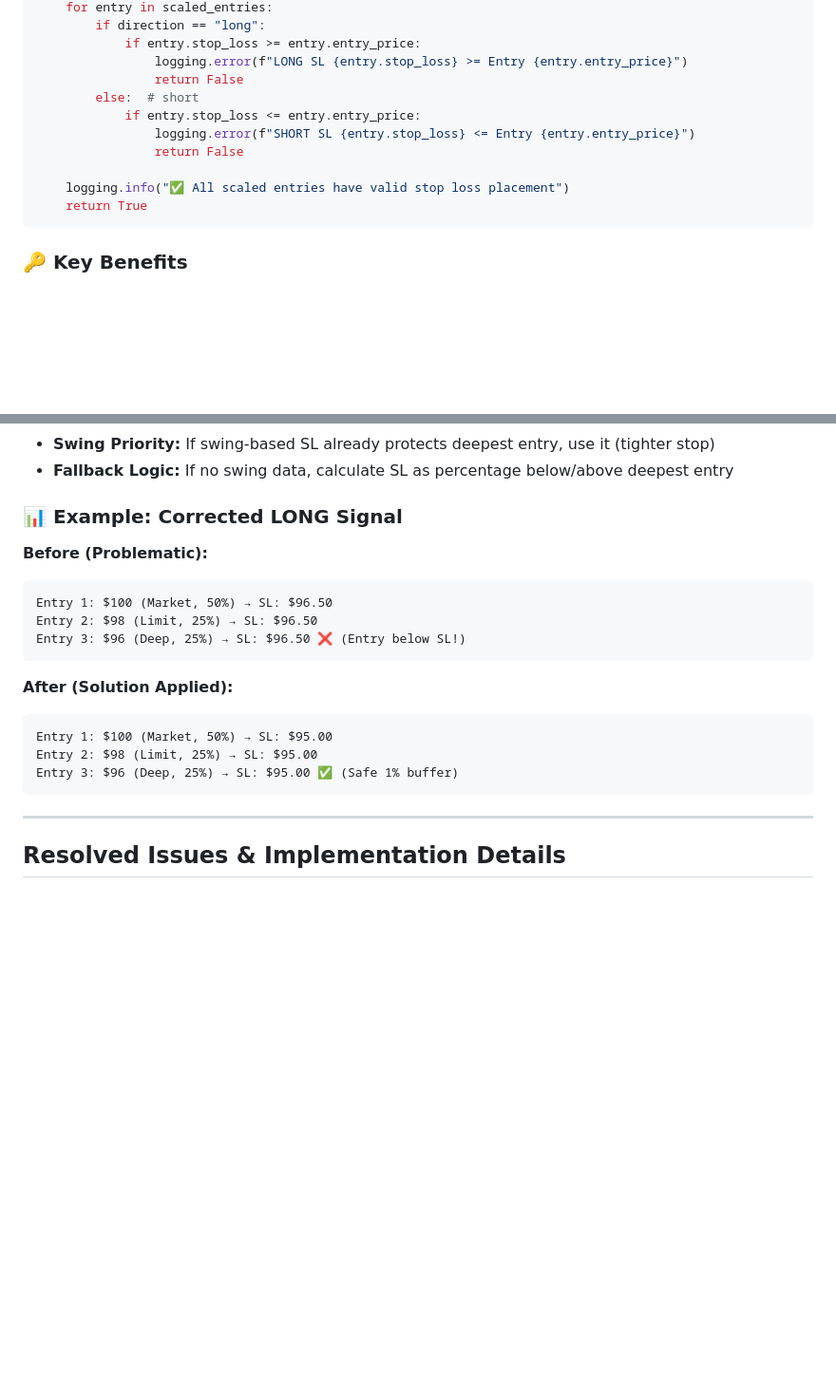
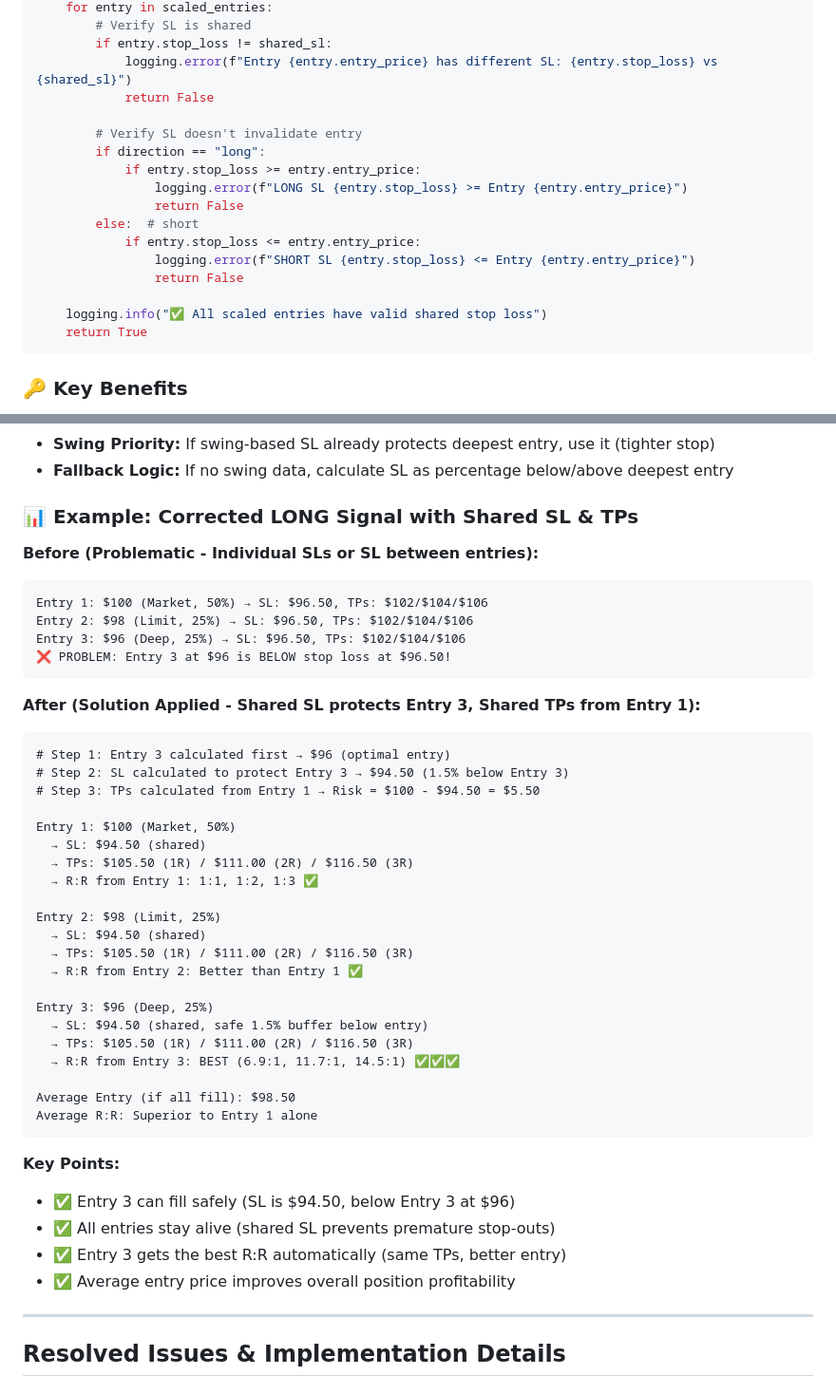
Before and after one commit to dumbCodesOnly/V, a Markdown page: SMC_ANALYZER_DOCUMENTATION.md, 2 parts joined by grey strips. Shown at 95% size. Drawn GitHub-style; blank space fills up the shorter version.

````diff
--- a/SMC_ANALYZER_DOCUMENTATION.md
+++ b/SMC_ANALYZER_DOCUMENTATION.md
@@ -246,4 +340,10 @@ def validate_scaled_entry_sl(scaled_entries: List[ScaledEntry], direction: str)
     for entry in scaled_entries:
+        # Verify SL is shared
+        if entry.stop_loss != shared_sl:
+            logging.error(f"Entry {entry.entry_price} has different SL: {entry.stop_loss} vs {shared_sl}")
+            return False
+
+        # Verify SL doesn't invalidate entry
         if direction == "long":
             if entry.stop_loss >= entry.entry_price:
                 logging.error(f"LONG SL {entry.stop_loss} >= Entry {entry.entry_price}")
@@ -253,7 +353,7 @@ def validate_scaled_entry_sl(scaled_entries: List[ScaledEntry], direction: str)
                 logging.error(f"SHORT SL {entry.stop_loss} <= Entry {entry.entry_price}")
                 return False
 
-    logging.info("✅ All scaled entries have valid stop loss placement")
+    logging.info("✅ All scaled entries have valid shared stop loss")
     return True
 ```
 
@@ -272,21 +372,46 @@ def validate_scaled_entry_sl(scaled_entries: List[ScaledEntry], direction: str)
 - **Swing Priority:** If swing-based SL already protects deepest entry, use it (tighter stop)
 - **Fallback Logic:** If no swing data, calculate SL as percentage below/above deepest entry
 
-### 📊 Example: Corrected LONG Signal
+### 📊 Example: Corrected LONG Signal with Shared SL & TPs
 
-**Before (Problematic):**
+**Before (Problematic - Individual SLs or SL between entries):**
 ```
-Entry 1: $100 (Market, 50%) → SL: $96.50
-Entry 2: $98 (Limit, 25%) → SL: $96.50
-Entry 3: $96 (Deep, 25%) → SL: $96.50 ❌ (Entry below SL!)
+Entry 1: $100 (Market, 50%) → SL: $96.50, TPs: $102/$104/$106
+Entry 2: $98 (Limit, 25%) → SL: $96.50, TPs: $102/$104/$106
+Entry 3: $96 (Deep, 25%) → SL: $96.50, TPs: $102/$104/$106
+❌ PROBLEM: Entry 3 at $96 is BELOW stop loss at $96.50!
 ```
 
-**After (Solution Applied):**
+**After (Solution Applied - Shared SL protects Entry 3, Shared TPs from Entry 1):**
 ```
-Entry 1: $100 (Market, 50%) → SL: $95.00
-Entry 2: $98 (Limit, 25%) → SL: $95.00
-Entry 3: $96 (Deep, 25%) → SL: $95.00 ✅ (Safe 1% buffer)
+# Step 1: Entry 3 calculated first → $96 (optimal entry)
+# Step 2: SL calculated to protect Entry 3 → $94.50 (1.5% below Entry 3)
+# Step 3: TPs calculated from Entry 1 → Risk = $100 - $94.50 = $5.50
+
+Entry 1: $100 (Market, 50%)
+  → SL: $94.50 (shared)
+  → TPs: $105.50 (1R) / $111.00 (2R) / $116.50 (3R)
+  → R:R from Entry 1: 1:1, 1:2, 1:3 ✅
+
+Entry 2: $98 (Limit, 25%)
+  → SL: $94.50 (shared)
+  → TPs: $105.50 (1R) / $111.00 (2R) / $116.50 (3R)
+  → R:R from Entry 2: Better than Entry 1 ✅
+
+Entry 3: $96 (Deep, 25%)
+  → SL: $94.50 (shared, safe 1.5% buffer below entry)
+  → TPs: $105.50 (1R) / $111.00 (2R) / $116.50 (3R)
+  → R:R from Entry 3: BEST (6.9:1, 11.7:1, 14.5:1) ✅✅✅
+
+Average Entry (if all fill): $98.50
+Average R:R: Superior to Entry 1 alone
 ```
+
+**Key Points:**
+- ✅ Entry 3 can fill safely (SL is $94.50, below Entry 3 at $96)
+- ✅ All entries stay alive (shared SL prevents premature stop-outs)
+- ✅ Entry 3 gets the best R:R automatically (same TPs, better entry)
+- ✅ Average entry price improves overall position profitability
 
 ---
 
````
Also changed, not shown: other parts of SMC_ANALYZER_DOCUMENTATION.md (+145 -51 lines).
